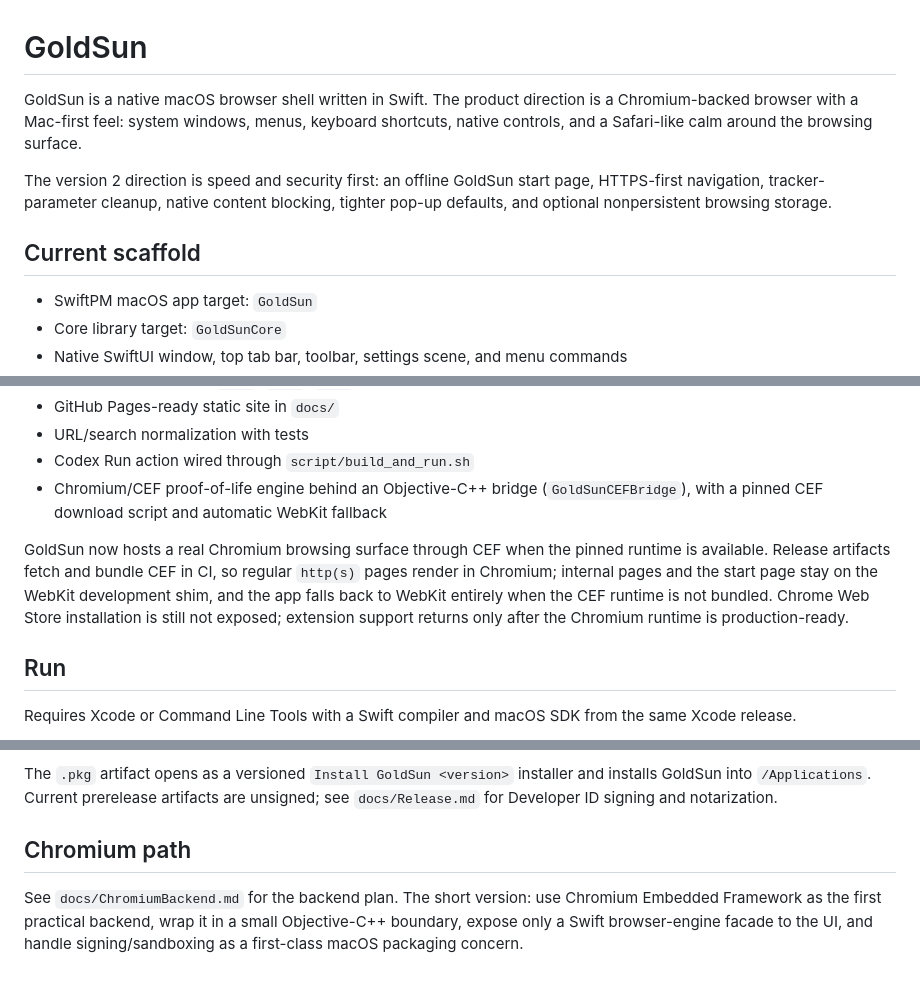
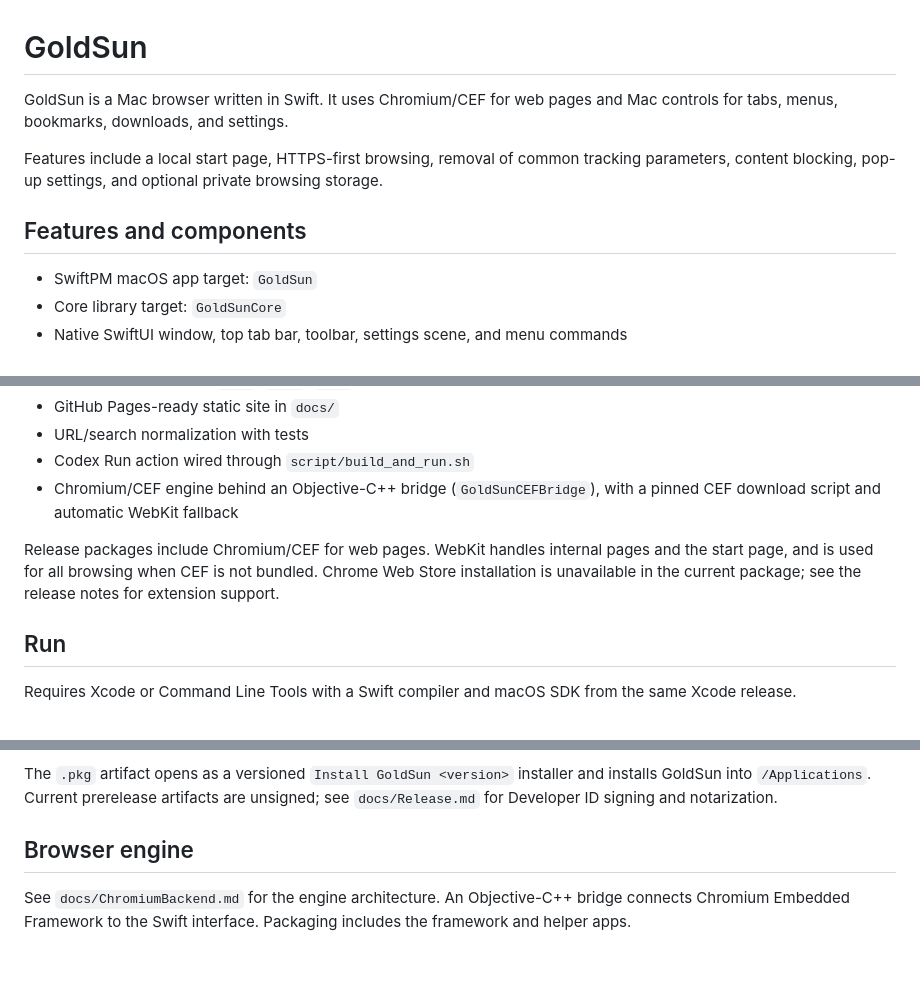
Before and after one commit to eMacTh3Creator/GoldSun, a Markdown page: README.md, 3 parts joined by grey strips. Rendered like a GitHub page.

Commit message:
Explain the project and its features in plain language

```diff
--- a/README.md
+++ b/README.md
@@ -1,10 +1,10 @@
 # GoldSun
 
-GoldSun is a native macOS browser shell written in Swift. The product direction is a Chromium-backed browser with a Mac-first feel: system windows, menus, keyboard shortcuts, native controls, and a Safari-like calm around the browsing surface.
+GoldSun is a Mac browser written in Swift. It uses Chromium/CEF for web pages and Mac controls for tabs, menus, bookmarks, downloads, and settings.
 
-The version 2 direction is speed and security first: an offline GoldSun start page, HTTPS-first navigation, tracker-parameter cleanup, native content blocking, tighter pop-up defaults, and optional nonpersistent browsing storage.
+Features include a local start page, HTTPS-first browsing, removal of common tracking parameters, content blocking, pop-up settings, and optional private browsing storage.
 
-## Current scaffold
+## Features and components
 
 - SwiftPM macOS app target: `GoldSun`
 - Core library target: `GoldSunCore`
@@ -28,9 +28,9 @@ The version 2 direction is speed and security first: an offline GoldSun start pa
 - GitHub Pages-ready static site in `docs/`
 - URL/search normalization with tests
 - Codex Run action wired through `script/build_and_run.sh`
-- Chromium/CEF proof-of-life engine behind an Objective-C++ bridge (`GoldSunCEFBridge`), with a pinned CEF download script and automatic WebKit fallback
+- Chromium/CEF engine behind an Objective-C++ bridge (`GoldSunCEFBridge`), with a pinned CEF download script and automatic WebKit fallback
 
-GoldSun now hosts a real Chromium browsing surface through CEF when the pinned runtime is available. Release artifacts fetch and bundle CEF in CI, so regular `http(s)` pages render in Chromium; internal pages and the start page stay on the WebKit development shim, and the app falls back to WebKit entirely when the CEF runtime is not bundled. Chrome Web Store installation is still not exposed; extension support returns only after the Chromium runtime is production-ready.
+Release packages include Chromium/CEF for web pages. WebKit handles internal pages and the start page, and is used for all browsing when CEF is not bundled. Chrome Web Store installation is unavailable in the current package; see the release notes for extension support.
 
 ## Run
 
@@ -73,6 +73,6 @@ When the CEF cache is present, packaging bundles the Chromium framework and help
 
 The `.pkg` artifact opens as a versioned `Install GoldSun <version>` installer and installs GoldSun into `/Applications`. Current prerelease artifacts are unsigned; see `docs/Release.md` for Developer ID signing and notarization.
 
-## Chromium path
+## Browser engine
 
-See `docs/ChromiumBackend.md` for the backend plan. The short version: use Chromium Embedded Framework as the first practical backend, wrap it in a small Objective-C++ boundary, expose only a Swift browser-engine facade to the UI, and handle signing/sandboxing as a first-class macOS packaging concern.
+See `docs/ChromiumBackend.md` for the engine architecture. An Objective-C++ bridge connects Chromium Embedded Framework to the Swift interface. Packaging includes the framework and helper apps.
```
